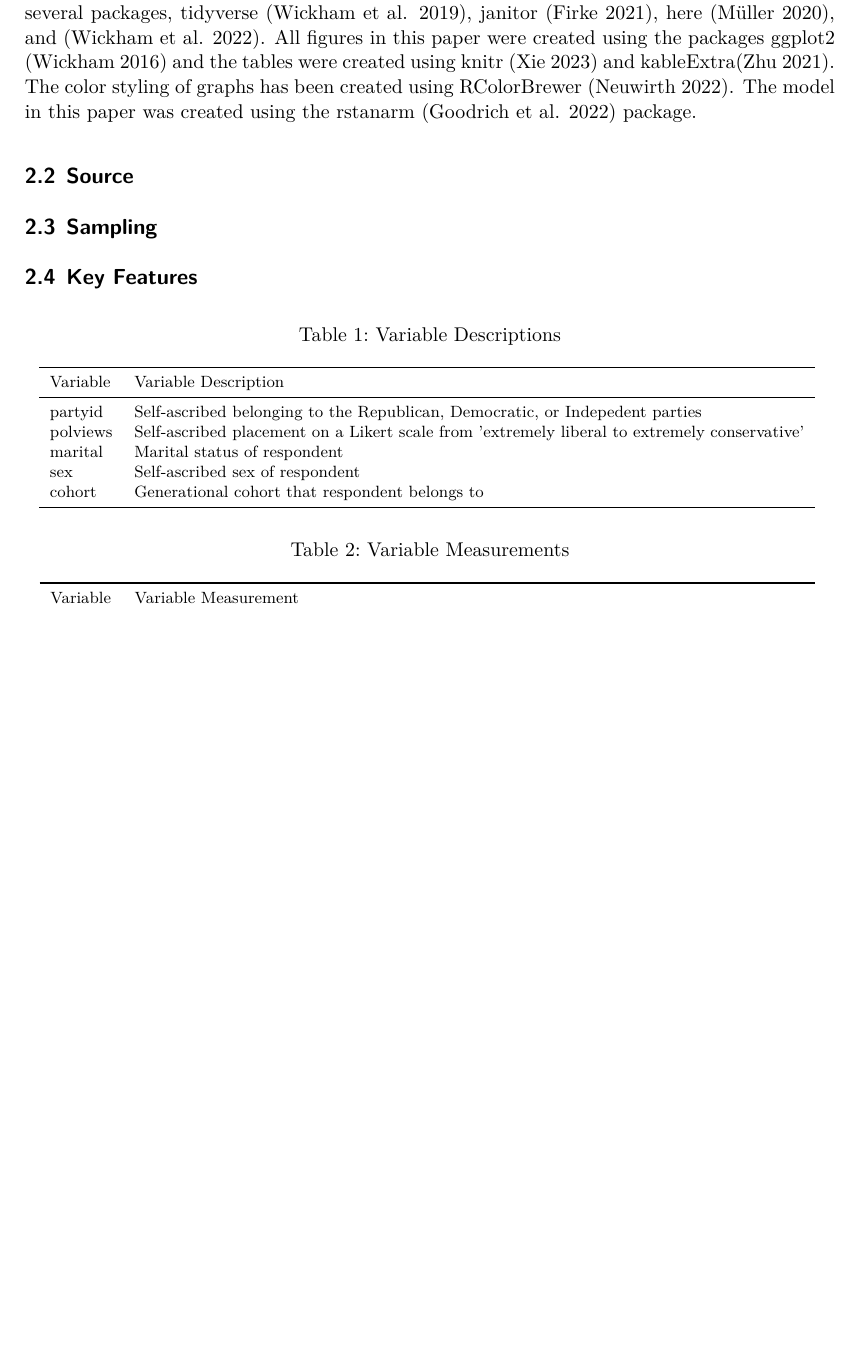
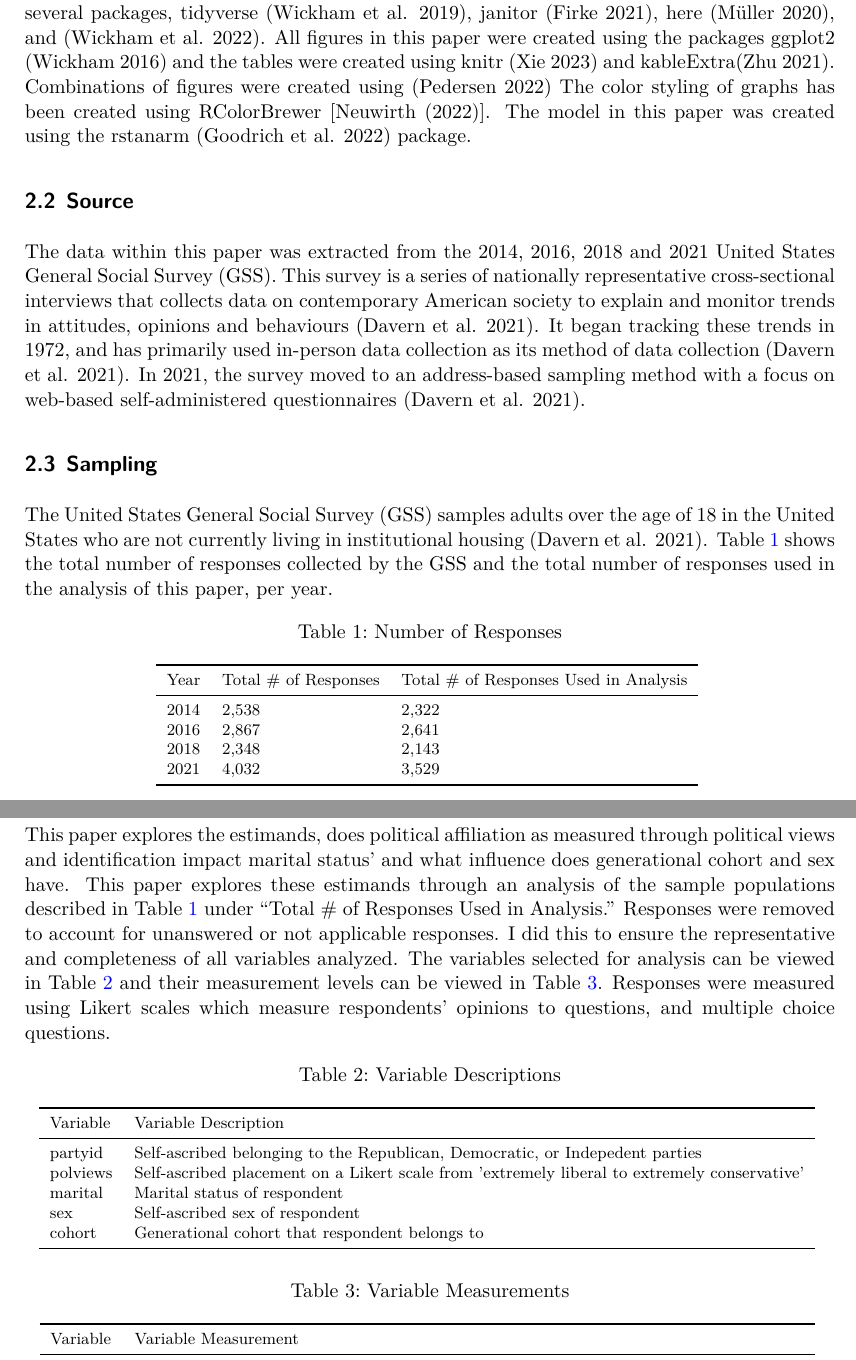
Before and after one commit to cthierst/marital_status_politics_gss_analysis, a Quarto document (outputs/paper/paper.qmd): part of page 2 of 5 before the commit and two parts of pages 2 and 3 of 6 after it, the two joined at a grey line, cut so that both start at the same text, the shorter picture padded with empty space. The pictures show the output file outputs/paper/paper.pdf that the author committed with the source.

Commit message:
fix citation, add source, sampling and key features sections

````diff
--- a/outputs/paper/paper.qmd
+++ b/outputs/paper/paper.qmd
@@ -51,9 +51,15 @@ cleaned_gss_2014 <-
 
 ## Data Management
 
-This paper uses the R statistical programming language [@citeR], along with several packages, tidyverse [@citetidyverse], janitor [@citejanitor], here [@citehere], and [@citedplyr]. All figures in this paper were created using the packages ggplot2 [@citeggplot2] and the tables were created using knitr [@citeknitr] and kableExtra[@citekablextra]. The color styling of graphs has been created using RColorBrewer [@citecolorbrewer]. The model in this paper was created using the rstanarm [@citerstanarm] package.
+This paper uses the R statistical programming language [@citeR], along with several packages, tidyverse [@citetidyverse], janitor [@citejanitor], here [@citehere], and [@citedplyr]. All figures in this paper were created using the packages ggplot2 [@citeggplot2] and the tables were created using knitr [@citeknitr] and kableExtra[@citekablextra]. Combinations of figures were created using [@citepatchwork] The color styling of graphs has been created using RColorBrewer \[@citecolorbrewer\]. The model in this paper was created using the rstanarm [@citerstanarm] package.
 
 ## Source
 
+The data within this paper was extracted from the 2014, 2016, 2018 and 2021 United States General Social Survey (GSS). This survey is a series of nationally representative cross-sectional interviews that collects data on contemporary American society to explain and monitor trends in attitudes, opinions and behaviours [@citegsscodebook]. It began tracking these trends in 1972, and has primarily used in-person data collection as its method of data collection [@citegsscodebook]. In 2021, the survey moved to an address-based sampling method with a focus on web-based self-administered questionnaires [@citegsscodebook].
+
 ## Sampling
 
+The United States General Social Survey (GSS) samples adults over the age of 18 in the United States who are not currently living in institutional housing [@citegsscodebook]. @tbl-1 shows the total number of responses collected by the GSS and the total number of responses used in the analysis of this paper, per year.
+
+```{r}
+#| include: false
@@ -59,0 +73,15 @@ This paper uses the R statistical programming language [@citeR], along with seve
+      "2016",
+      "2018",
+      "2021"
+    ),
+    "Total # of Responses" = c(
+    "2,538",
+    "2,867",
+    "2,348",
+    "4,032"
+    ),
+    "Total # of Responses Used in Analysis" = c(
+      "2,322",
+      "2,641",
+      "2,143",
+      "3,529"
@@ -61,3 +105,4 @@ This paper uses the R statistical programming language [@citeR], along with seve
+This paper explores the estimands, does political affiliation as measured through political views and identification impact marital status' and what influence does generational cohort and sex have. This paper explores these estimands through an analysis of the sample populations described in @tbl-1 under "Total \# of Responses Used in Analysis." Responses were removed to account for unanswered or not applicable responses. I did this to ensure the representative and completeness of all variables analyzed. The variables selected for analysis can be viewed in @tbl-2 and their measurement levels can be viewed in @tbl-3. Responses were measured using Likert scales which measure respondents' opinions to questions, and multiple choice questions.
 
 ```{r}
 #| include: false
````
Also changed, not shown: outputs/paper/paper.pdf, outputs/paper/paper.qmd (29 more changed lines).
